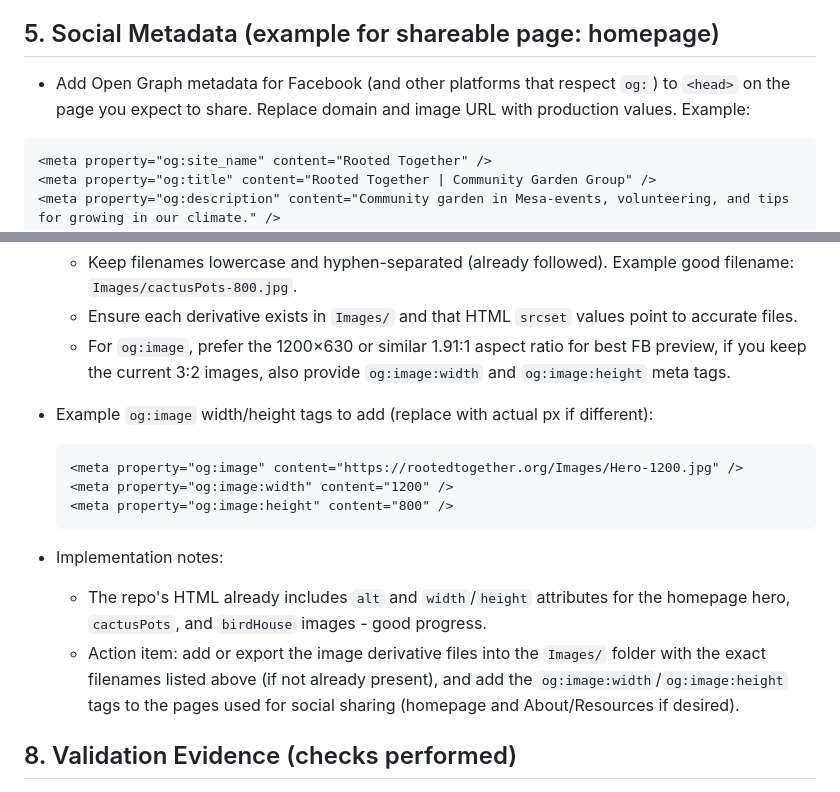
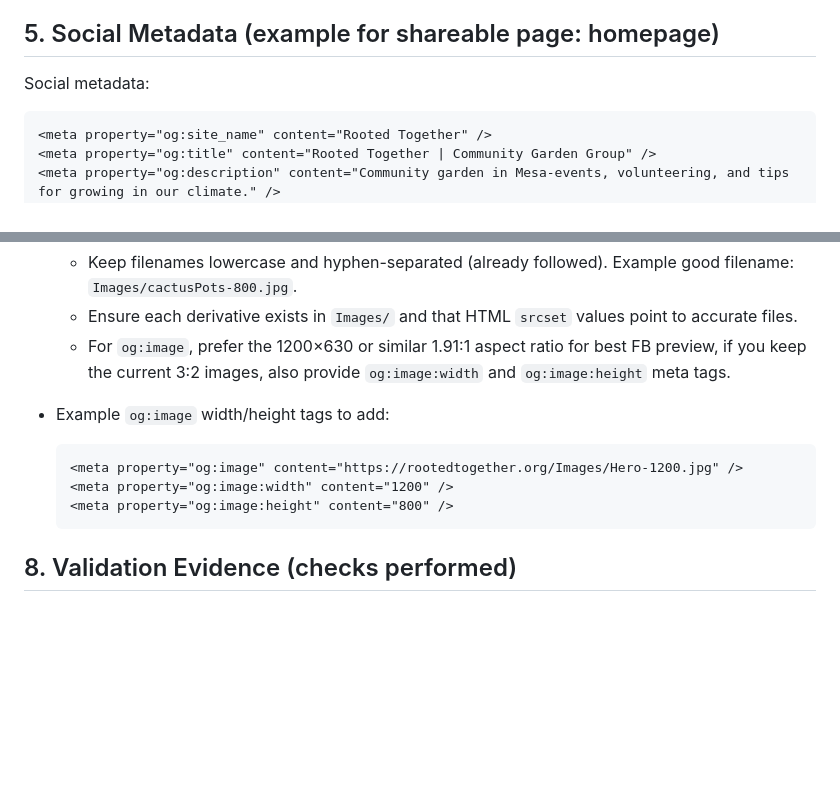
Before and after one commit to nicomorente15/Discoverability-and-Structured-Content-Package, a Markdown page: Task_and_AI_Disclosure.md, 2 parts joined by grey strips. Drawn GitHub-style; blank space fills up the shorter version.

````diff
--- a/Task_and_AI_Disclosure.md
+++ b/Task_and_AI_Disclosure.md
@@ -81,7 +80,7 @@
 
 
 ## 5. Social Metadata (example for shareable page: homepage)
-- Add Open Graph metadata for Facebook (and other platforms that respect `og:`) to `<head>` on the page you expect to share. Replace domain and image URL with production values. Example:
+Social metadata:
 
 ```html
 <meta property="og:site_name" content="Rooted Together" />
@@ -170,16 +169,12 @@ Validation: the Event JSON‑LD was validated, see `screenshots/JSON-ID_validato
   - Ensure each derivative exists in `Images/` and that HTML `srcset` values point to accurate files.
   - For `og:image`, prefer the 1200×630 or similar 1.91:1 aspect ratio for best FB preview, if you keep the current 3:2 images, also provide `og:image:width` and `og:image:height` meta tags.
 
-- Example `og:image` width/height tags to add (replace with actual px if different):
+- Example `og:image` width/height tags to add:
   ```html
   <meta property="og:image" content="https://rootedtogether.org/Images/Hero-1200.jpg" />
   <meta property="og:image:width" content="1200" />
   <meta property="og:image:height" content="800" />
   ```
-
-- Implementation notes:
-  - The repo's HTML already includes `alt` and `width`/`height` attributes for the homepage hero, `cactusPots`, and `birdHouse` images - good progress.
-  - Action item: add or export the image derivative files into the `Images/` folder with the exact filenames listed above (if not already present), and add the `og:image:width`/`og:image:height` tags to the pages used for social sharing (homepage and About/Resources if desired).
 
 
 ## 8. Validation Evidence (checks performed)
````
Also changed, not shown: other parts of Task_and_AI_Disclosure.md (+1 -1 lines).
